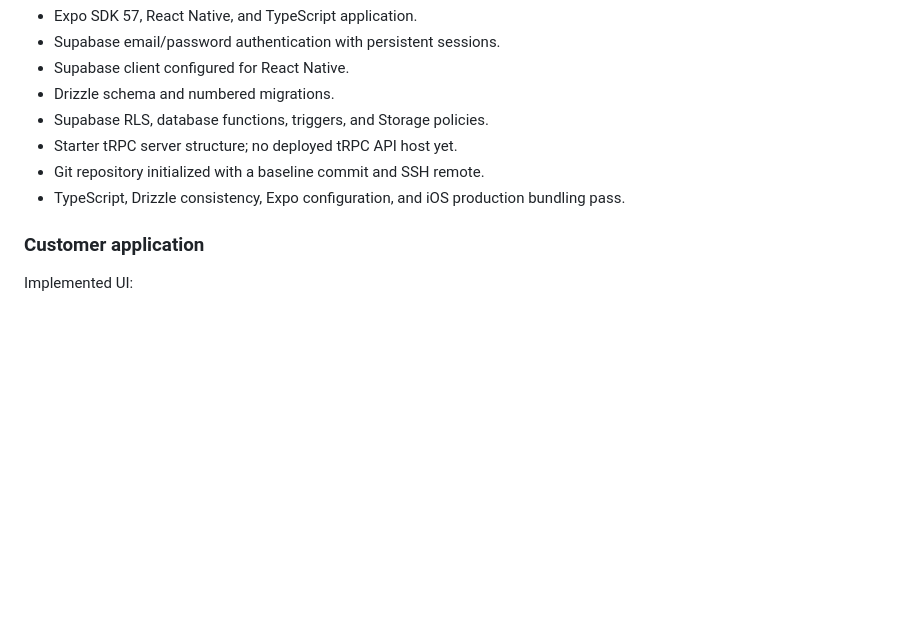
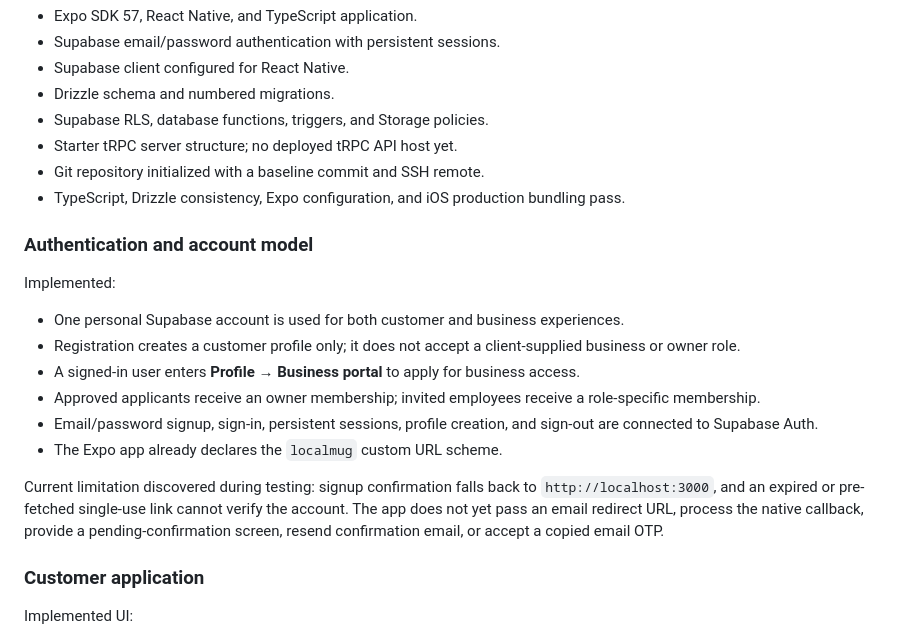
Before and after one commit to KobzarMax/mylocalmug, a Markdown page: PLANS.md, the part around one of its changes. Rendered like a GitHub page; blank space fills up the shorter version.

```diff
--- a/PLANS.md
+++ b/PLANS.md
@@ -19,6 +19,19 @@ Local Mug connects independent coffee shops with local customers. Customers disc
 - Git repository initialized with a baseline commit and SSH remote.
 - TypeScript, Drizzle consistency, Expo configuration, and iOS production bundling pass.
 
+### Authentication and account model
+
+Implemented:
+
+- One personal Supabase account is used for both customer and business experiences.
+- Registration creates a customer profile only; it does not accept a client-supplied business or owner role.
+- A signed-in user enters **Profile → Business portal** to apply for business access.
+- Approved applicants receive an owner membership; invited employees receive a role-specific membership.
+- Email/password signup, sign-in, persistent sessions, profile creation, and sign-out are connected to Supabase Auth.
+- The Expo app already declares the `localmug` custom URL scheme.
+
+Current limitation discovered during testing: signup confirmation falls back to `http://localhost:3000`, and an expired or pre-fetched single-use link cannot verify the account. The app does not yet pass an email redirect URL, process the native callback, provide a pending-confirmation screen, resend confirmation email, or accept a copied email OTP.
+
 ### Customer application
 
 Implemented UI:
```
Also changed, not shown: other parts of PLANS.md (+42 -13 lines).
